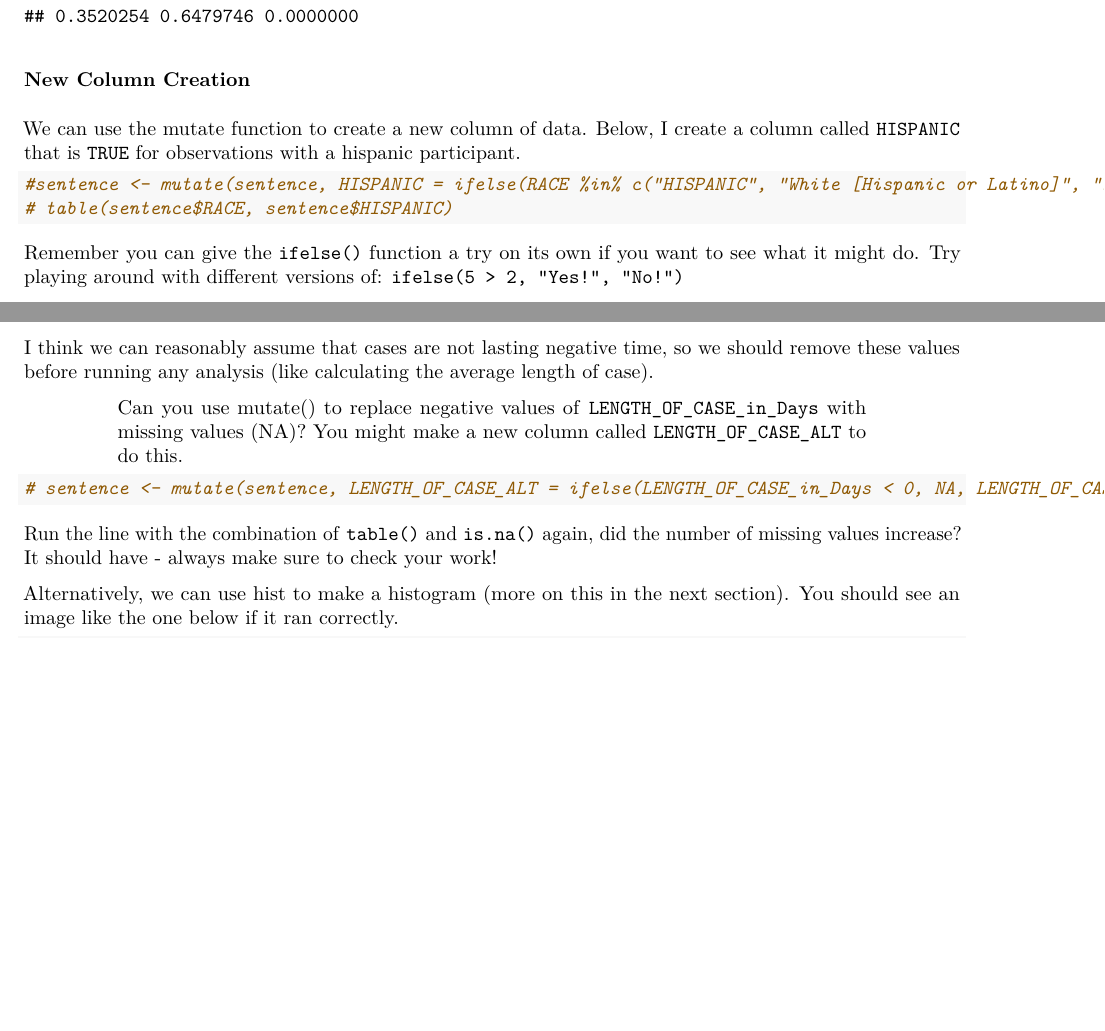
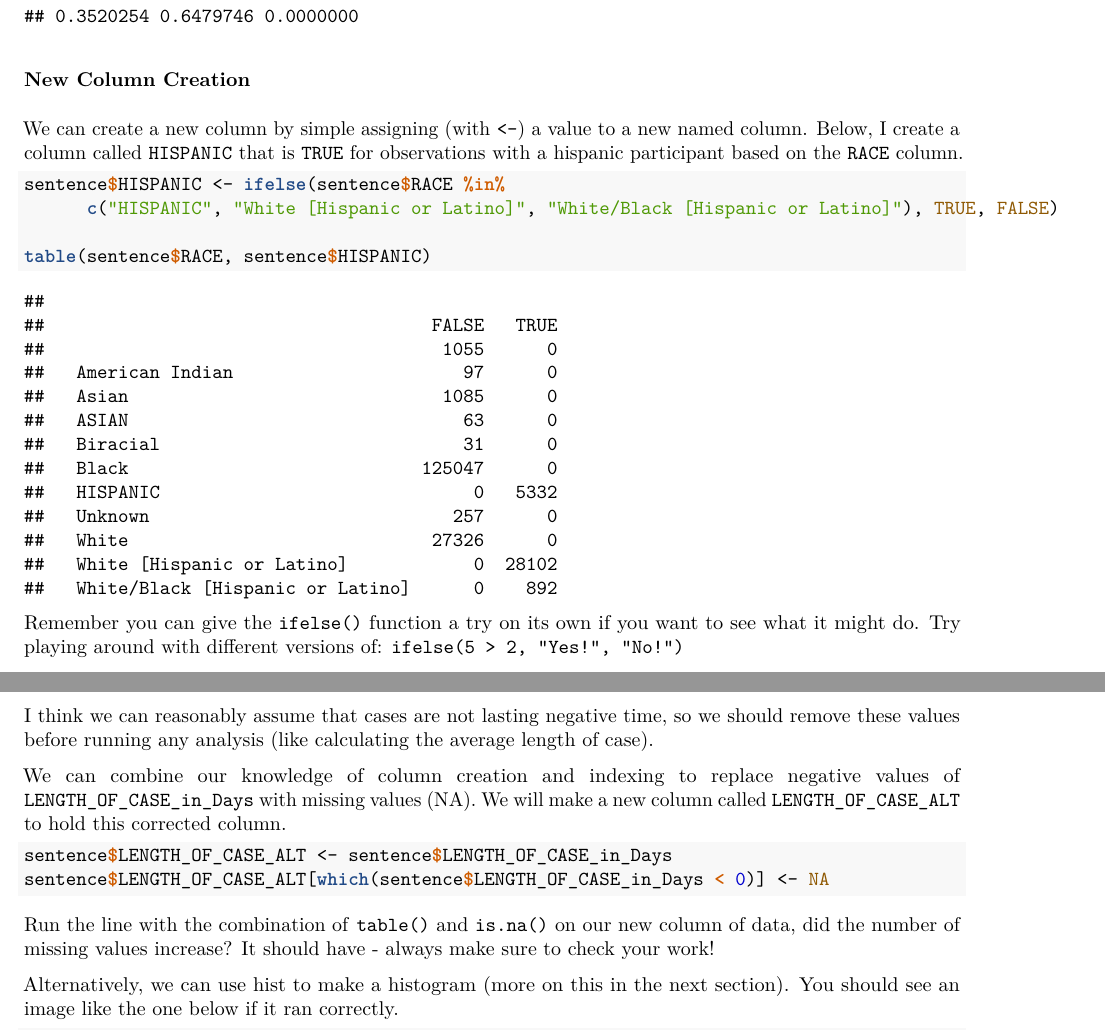
Before and after one commit to adamlglover/HackingForJustice, an R Markdown document (HFJ-RStats.Rmd): two parts of pages 5 and 6 of 11, joined at a grey line, cut so that both start at the same text, the shorter picture padded with empty space. The pictures show the output file HFJ-RStats.pdf that the author committed with the source.

Commit message:
Replace mutate with base R new column creation

````diff
--- a/HFJ-RStats.Rmd
+++ b/HFJ-RStats.Rmd
@@ -170,10 +170,13 @@ prop.table(table(cases$INCIDENT_CITY == "Chicago", useNA="always"))
 
 ### New Column Creation
 
-We can use the mutate function to create a new column of data. Below, I create a column called `HISPANIC` that is `TRUE` for observations with a hispanic participant.
+We can create a new column by simple assigning (with `<-`) a value to a new named column. Below, I create a column called `HISPANIC` that is `TRUE` for observations with a hispanic participant based on the `RACE` column.
+
 ```{r}
-#sentence <- mutate(sentence, HISPANIC = ifelse(RACE %in% c("HISPANIC", "White [Hispanic or Latino]", "White/Black [Hispanic or Latino]"), TRUE, FALSE))
-# table(sentence$RACE, sentence$HISPANIC)
+sentence$HISPANIC <- ifelse(sentence$RACE %in%
+      c("HISPANIC", "White [Hispanic or Latino]", "White/Black [Hispanic or Latino]"), TRUE, FALSE)
+
+table(sentence$RACE, sentence$HISPANIC)
 ```
 
 Remember you can give the `ifelse()` function a try on its own if you want to see what it might do. Try playing around with different versions of: `ifelse(5 > 2, "Yes!", "No!")`
@@ -198,13 +199,14 @@ table(sentence$LENGTH_OF_CASE_in_Days < 0)
 
 I think we can reasonably assume that cases are not lasting negative time, so we should remove these values before running any analysis (like calculating the average length of case).
 
->> Can you use mutate() to replace negative values of `LENGTH_OF_CASE_in_Days` with missing values (NA)? You might make a new column called `LENGTH_OF_CASE_ALT` to do this.
+We can combine our knowledge of column creation and indexing to replace negative values of `LENGTH_OF_CASE_in_Days` with missing values (NA). We will make a new column called `LENGTH_OF_CASE_ALT` to hold this corrected column.
 
 ```{r}
-# sentence <- mutate(sentence, LENGTH_OF_CASE_ALT = ifelse(LENGTH_OF_CASE_in_Days < 0, NA, LENGTH_OF_CASE_in_Days))
+sentence$LENGTH_OF_CASE_ALT <- sentence$LENGTH_OF_CASE_in_Days
+sentence$LENGTH_OF_CASE_ALT[which(sentence$LENGTH_OF_CASE_in_Days < 0)] <- NA
 ```
 
-Run the line with the combination of `table()` and `is.na()` again, did the number of missing values increase? It should have - always make sure to check your work!
+Run the line with the combination of `table()` and `is.na()` on our new column of data, did the number of missing values increase? It should have - always make sure to check your work!
 
 Alternatively, we can use hist to make a histogram (more on this in the next section). You should see an image like the one below if it ran correctly.
 
````
Also changed, not shown: HFJ-RStats.pdf, HFJ-RStats.Rmd (4 more changed lines).
